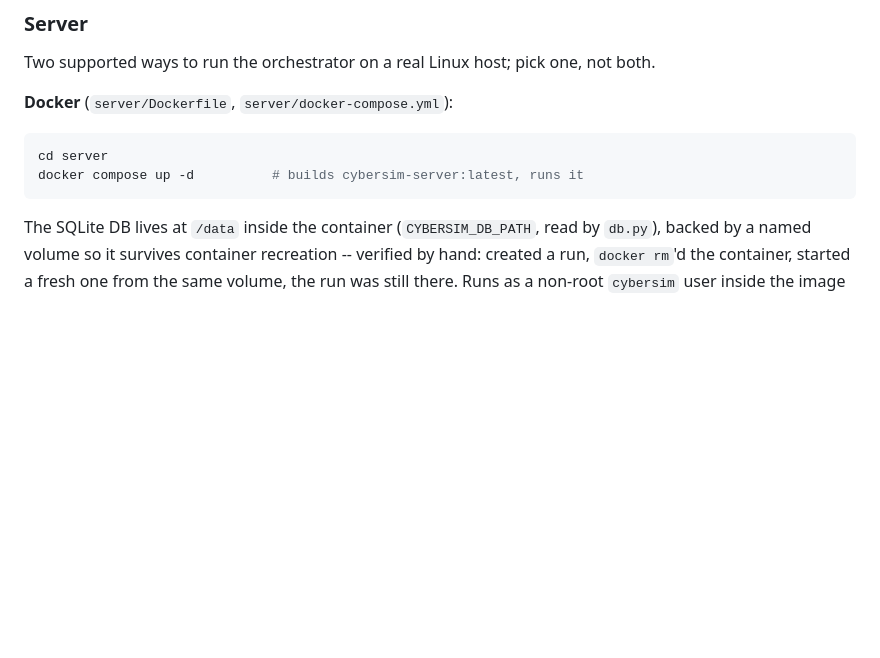
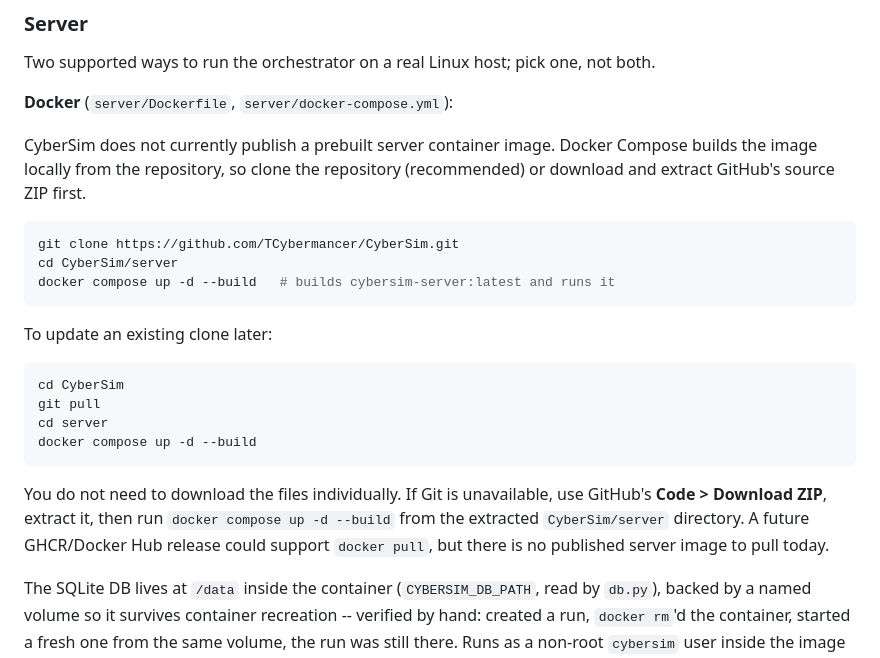
Before and after one commit to TCybermancer/CyberSim, a Markdown page: README.md, the part around the change. Drawn GitHub-style; blank space fills up the shorter version.

Commit message:
Clarify Docker installation from GitHub source

````diff
--- a/README.md
+++ b/README.md
@@ -482,10 +482,32 @@ Two supported ways to run the orchestrator on a real Linux host; pick
 one, not both.
 
 **Docker** (`server/Dockerfile`, `server/docker-compose.yml`):
+
+CyberSim does not currently publish a prebuilt server container image.
+Docker Compose builds the image locally from the repository, so clone the
+repository (recommended) or download and extract GitHub's source ZIP first.
+
 ```bash
+git clone https://github.com/TCybermancer/CyberSim.git
+cd CyberSim/server
+docker compose up -d --build   # builds cybersim-server:latest and runs it
+```
+
+To update an existing clone later:
+
+```bash
+cd CyberSim
+git pull
 cd server
-docker compose up -d          # builds cybersim-server:latest, runs it
+docker compose up -d --build
 ```
+
+You do not need to download the files individually. If Git is unavailable,
+use GitHub's **Code > Download ZIP**, extract it, then run
+`docker compose up -d --build` from the extracted `CyberSim/server`
+directory. A future GHCR/Docker Hub release could support `docker pull`, but
+there is no published server image to pull today.
+
 The SQLite DB lives at `/data` inside the container (`CYBERSIM_DB_PATH`,
 read by `db.py`), backed by a named volume so it survives container
 recreation -- verified by hand: created a run, `docker rm`'d the
````
Also changed, not shown: docs/README.md (+23 -1 lines).
